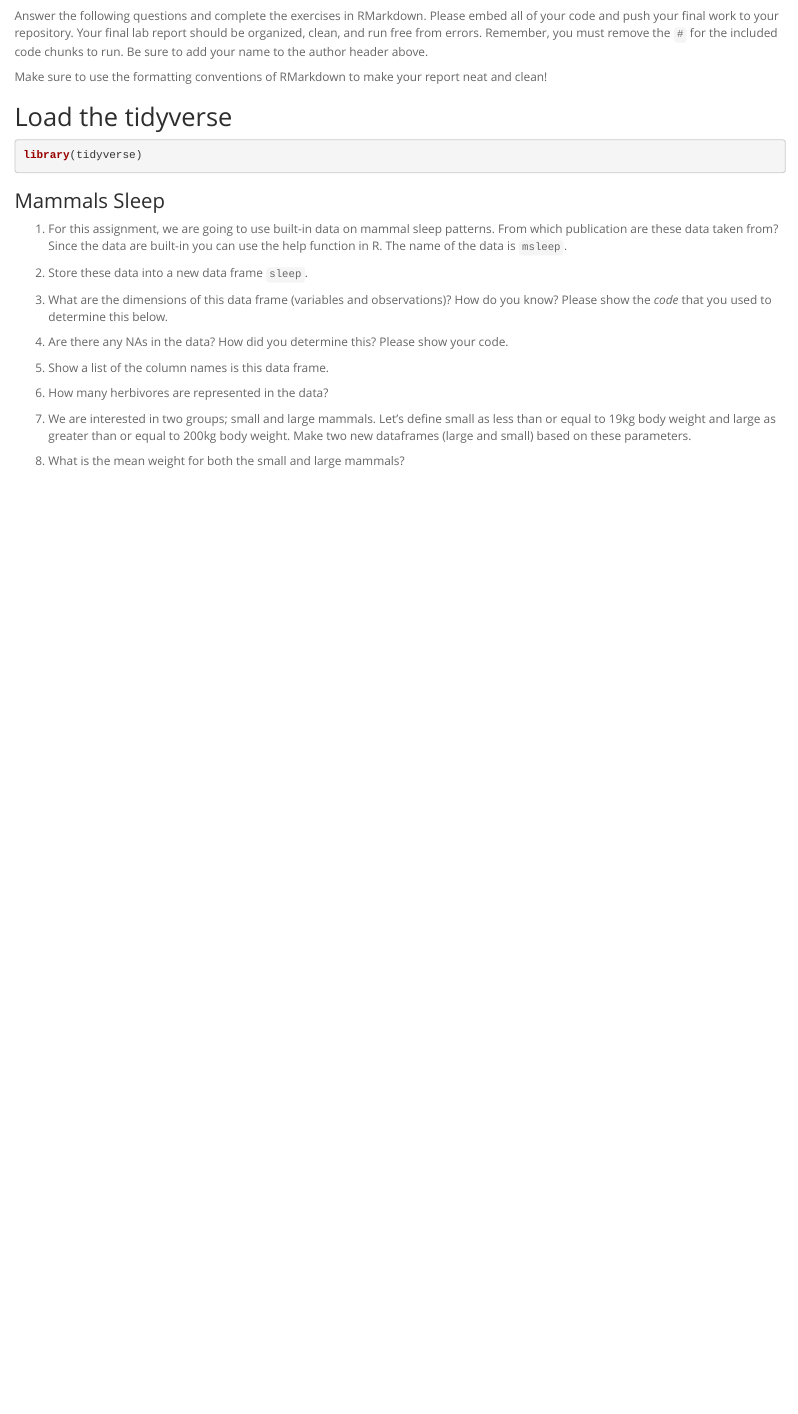
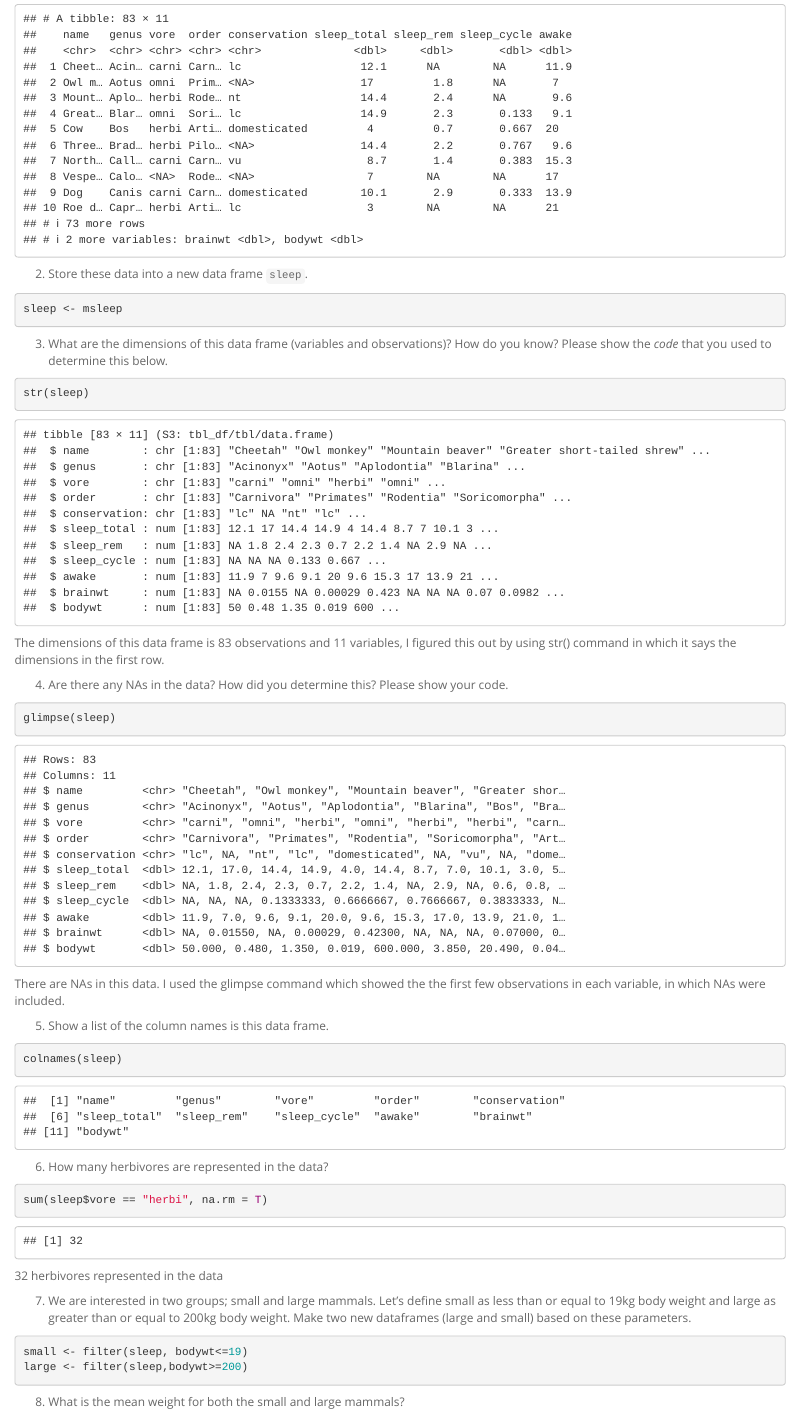
Before and after one commit to maya-fujita/BIS15W2024_mfujita, an R Markdown document (lab3/lab3_hw.Rmd): the page in a window 1100 px wide, from 170 px down before the commit and from 530 px down after it. Rendered offline with R 4.5, knitr and Pandoc, with nearby package versions.

Commit message:
HW 3 Updated

````diff
--- a/lab3/lab3_hw.Rmd
+++ b/lab3/lab3_hw.Rmd
@@ -26,32 +26,39 @@ library(tidyverse)
 
 2. Store these data into a new data frame `sleep`.
 ```{r}
-
+sleep <- msleep
 ```
 
 3. What are the dimensions of this data frame (variables and observations)? How do you know? Please show the *code* that you used to determine this below.
 ```{r}
+str(sleep)
+```
+The dimensions of this data frame is 83 observations and 11 variables, I figured this out by using str() command in which it says the dimensions in the first row.
 
-```
 
 4. Are there any NAs in the data? How did you determine this? Please show your code.
 ```{r}
+glimpse(sleep)
+```
+There are NAs in this data. I used the glimpse command which showed the the first few observations in each variable, in which NAs were included.
 
-```
 
 5. Show a list of the column names is this data frame.
 ```{r}
-
+colnames(sleep)
 ```
 
 6. How many herbivores are represented in the data?
 ```{r}
+sum(sleep$vore == "herbi", na.rm = T)
+```
+32 herbivores represented in the data
 
-```
 
 7. We are interested in two groups; small and large mammals. Let's define small as less than or equal to 19kg body weight and large as greater than or equal to 200kg body weight. Make two new dataframes (large and small) based on these parameters.
 ```{r}
-
+small <- filter(sleep, bodywt<=19)
+large <- filter(sleep,bodywt>=200)
 ```
 
 8. What is the mean weight for both the small and large mammals?
````
Also changed, not shown: lab3/lab3_hw.html (added), lab3/lab3_hw.Rmd (20 more changed lines), 2 other files.
